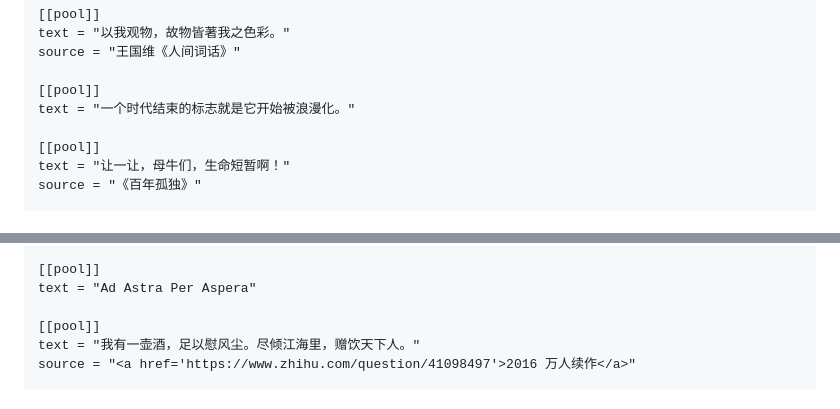
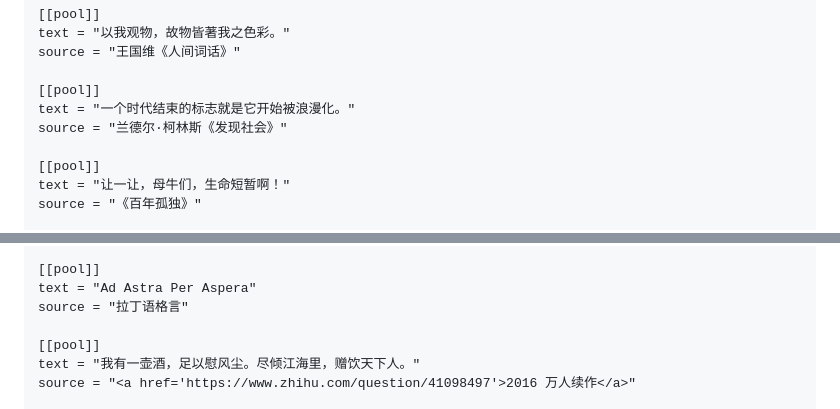
Before and after one commit to Rratic/p, a Markdown page: docs/welcome.md, 2 parts joined by grey strips. Rendered like a GitHub page.

```diff
--- a/docs/welcome.md
+++ b/docs/welcome.md
@@ -126,6 +126,7 @@ source = "王国维《人间词话》"
 
 [[pool]]
 text = "一个时代结束的标志就是它开始被浪漫化。"
+source = "兰德尔·柯林斯《发现社会》"
 
 [[pool]]
 text = "让一让，母牛们，生命短暂啊！"
@@ -236,6 +237,7 @@ source = "康德《实践理性批判》"
 
 [[pool]]
 text = "Ad Astra Per Aspera"
+source = "拉丁语格言"
 
 [[pool]]
 text = "我有一壶酒，足以慰风尘。尽倾江海里，赠饮天下人。"
```
Also changed, not shown: docs/blog/novel_settings.md (+5 -0 lines), assets/images/idea-integer-present.jpg.
